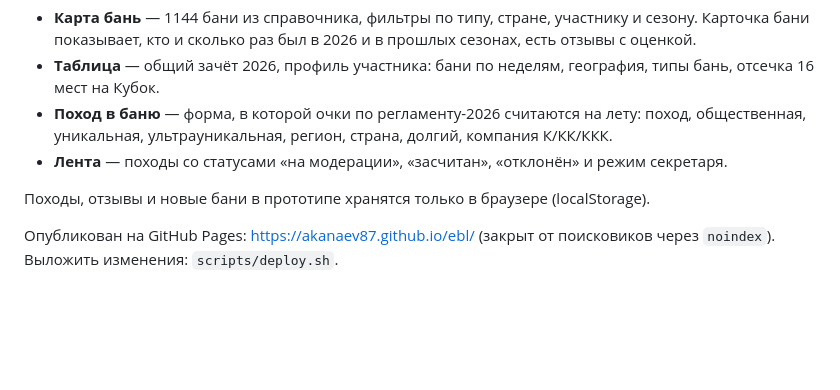
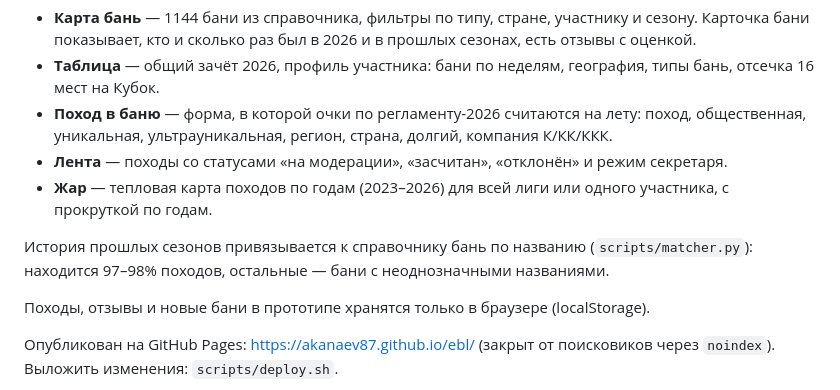
Before and after one commit to akanaev87/ebl, a Markdown page: README.md, the part around the change. GitHub-like rendering; blank space fills up the shorter version.

Commit message:
README: тепловая карта и сопоставление истории
Co-Authored-By: Claude Opus 5.5 <noreply@anthropic.com>

```diff
--- a/README.md
+++ b/README.md
@@ -8,6 +8,9 @@
 - **Таблица** — общий зачёт 2026, профиль участника: бани по неделям, география, типы бань, отсечка 16 мест на Кубок.
 - **Поход в баню** — форма, в которой очки по регламенту-2026 считаются на лету: поход, общественная, уникальная, ультрауникальная, регион, страна, долгий, компания К/КК/ККК.
 - **Лента** — походы со статусами «на модерации», «засчитан», «отклонён» и режим секретаря.
+- **Жар** — тепловая карта походов по годам (2023–2026) для всей лиги или одного участника, с прокруткой по годам.
+
+История прошлых сезонов привязывается к справочнику бань по названию (`scripts/matcher.py`): находится 97–98% походов, остальные — бани с неоднозначными названиями.
 
 Походы, отзывы и новые бани в прототипе хранятся только в браузере (localStorage).
 
```
